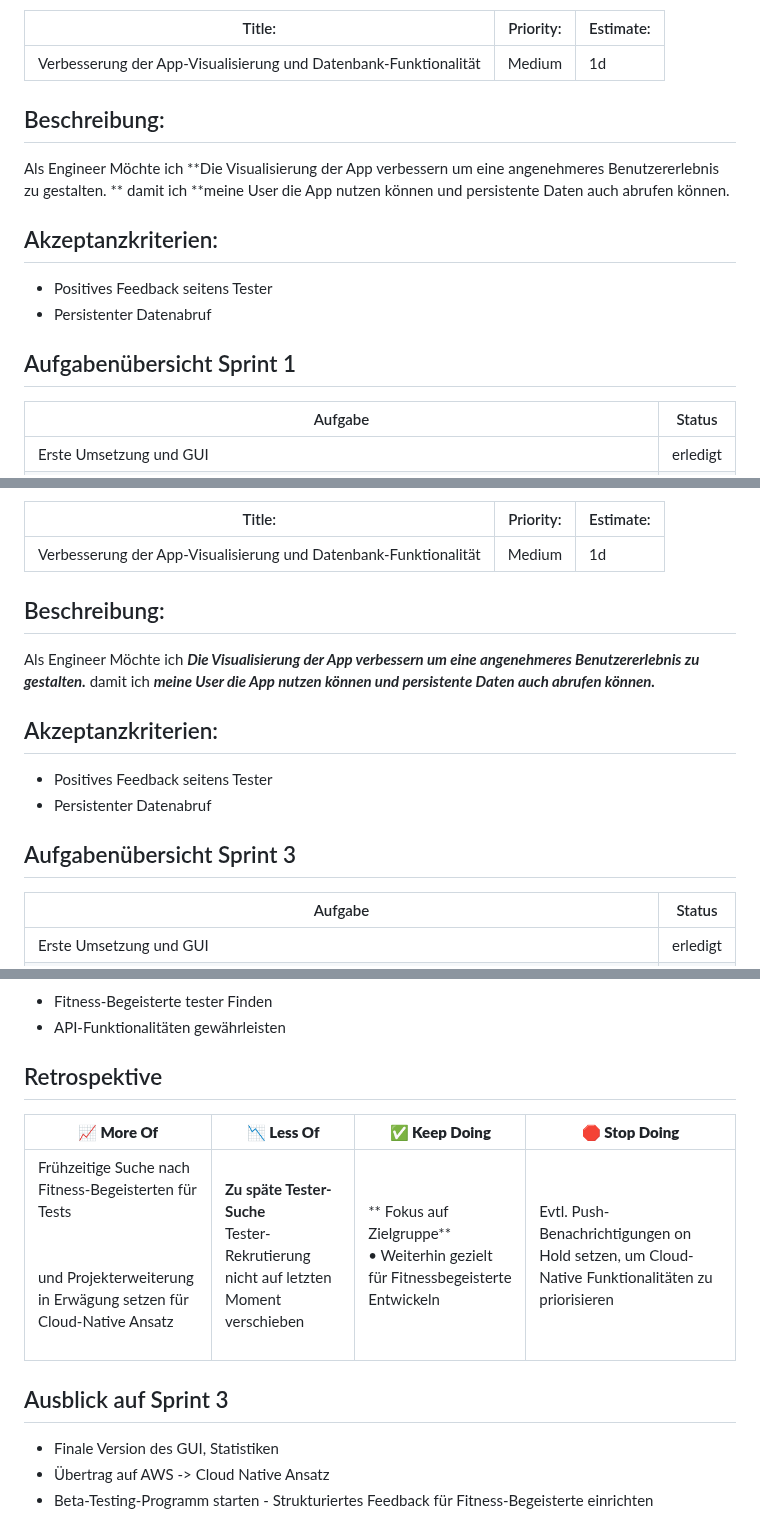
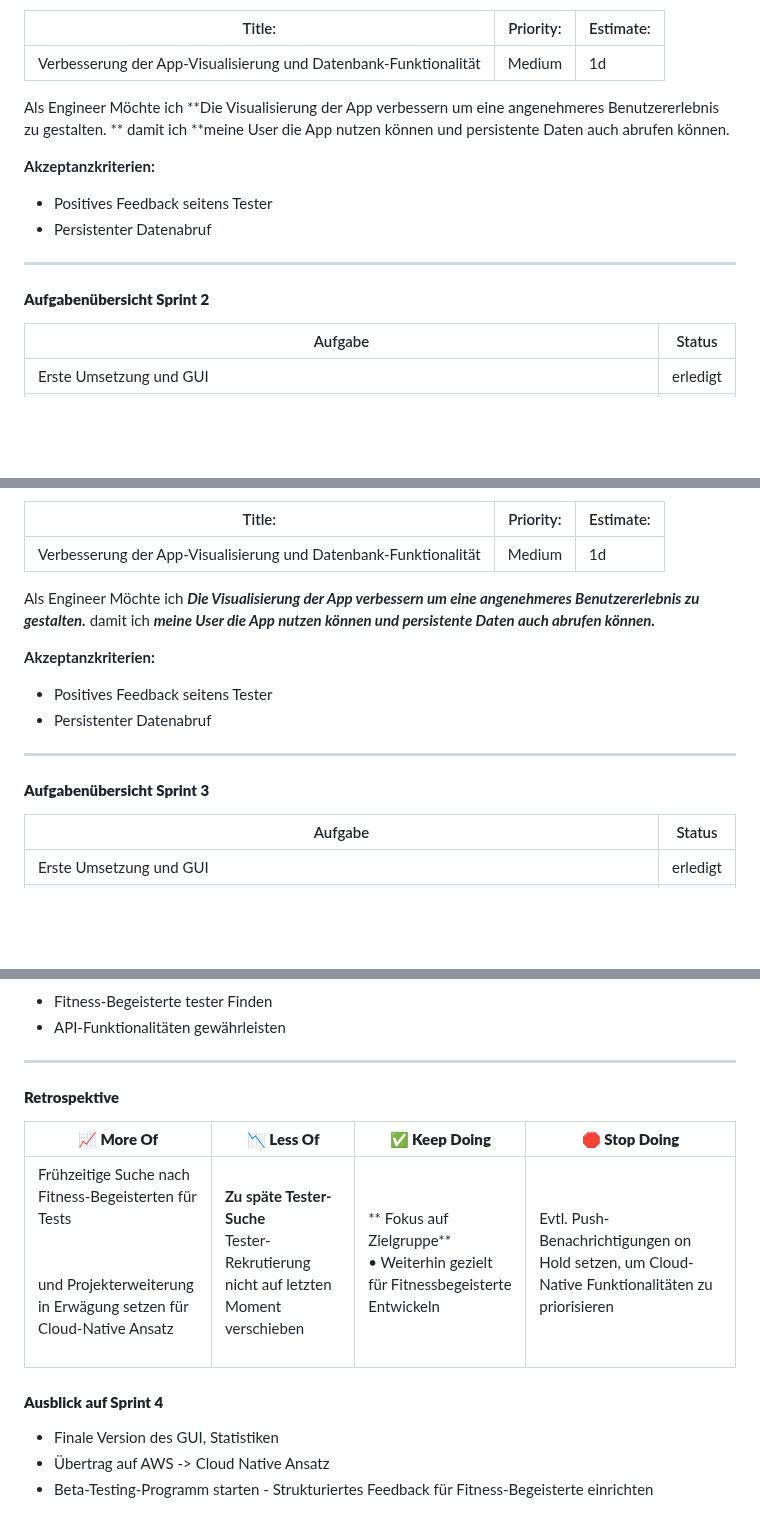
Before and after one commit to gitlilia-tbz/ICTNE24_Semesterarbeit3_L.M, a Markdown page: README.md, 3 parts joined by grey strips. GitHub-like rendering; blank space fills up the shorter version.

```diff
--- a/README.md
+++ b/README.md
@@ -414,18 +420,18 @@ damit ich **das Projekt in die Testphase übergeben kann**.
 | ------------------------------------------------------------------- | ----------- | ----------- |
 | Verbesserung der App-Visualisierung und Datenbank-Funktionalität | Medium    | 1d        |
 
-## Beschreibung:
-
 Als Engineer
 Möchte ich **Die Visualisierung der App verbessern um eine angenehmeres Benutzererlebnis zu gestalten. **
 damit ich **meine User die App nutzen können und persistente Daten auch abrufen können.
 
-## Akzeptanzkriterien:
+**Akzeptanzkriterien:**
 
 - Positives Feedback seitens Tester
 - Persistenter Datenabruf
 
-## Aufgabenübersicht Sprint 1
+---
+
+#### **Aufgabenübersicht Sprint 2**
 
 
 | Aufgabe                                                                                           | Status   |
@@ -557,18 +571,18 @@ damit ich **das Projekt in die Testphase übergeben kann**.
 | ------------------------------------------------------------------- | ----------- | ----------- |
 | Verbesserung der App-Visualisierung und Datenbank-Funktionalität | Medium    | 1d        |
 
-## Beschreibung:
-
 Als Engineer
 Möchte ich ***Die Visualisierung der App verbessern um eine angenehmeres Benutzererlebnis zu gestalten.***
 damit ich ***meine User die App nutzen können und persistente Daten auch abrufen können.***
 
-## Akzeptanzkriterien:
+**Akzeptanzkriterien:**
 
 - Positives Feedback seitens Tester
 - Persistenter Datenabruf
 
-## Aufgabenübersicht Sprint 3
+---
+
+#### **Aufgabenübersicht Sprint 3**
 
 
 | Aufgabe                                                                                           | Status   |
@@ -610,14 +627,16 @@ PLANNER FOTO EINFÜGEN
 - Fitness-Begeisterte tester Finden
 - API-Funktionalitäten gewährleisten
 
-## Retrospektive
+---
+
+#### **Retrospektive**
 
 
 | **📈 More Of**                                                                                                                                      | **📉 Less Of**                                                                          | **✅ Keep Doing**                                                                    | **🛑 Stop Doing**                                                                               |
 | ----------------------------------------------------------------------------------------------------------------------------------------------------- | ----------------------------------------------------------------------------------------- | -------------------------------------------------------------------------------------- | ------------------------------------------------------------------------------------------------- |
 | Frühzeitige Suche nach Fitness-Begeisterten für Tests<br /><br> <br />und Projekterweiterung in Erwägung setzen für Cloud-Native Ansatz<br><br> | **Zu späte Tester-Suche** <br>Tester-Rekrutierung nicht auf letzten Moment verschieben | ** Fokus auf Zielgruppe**<br>• Weiterhin gezielt für Fitnessbegeisterte Entwickeln | Evtl. Push-Benachrichtigungen on Hold setzen, um Cloud-Native Funktionalitäten zu priorisieren |
 
-## Ausblick auf Sprint 3
+#### **Ausblick auf Sprint 4**
 
 - Finale Version des GUI, Statistiken
 - Übertrag auf AWS -> Cloud Native Ansatz
```
Also changed, not shown: other parts of README.md (+64 -47 lines).
